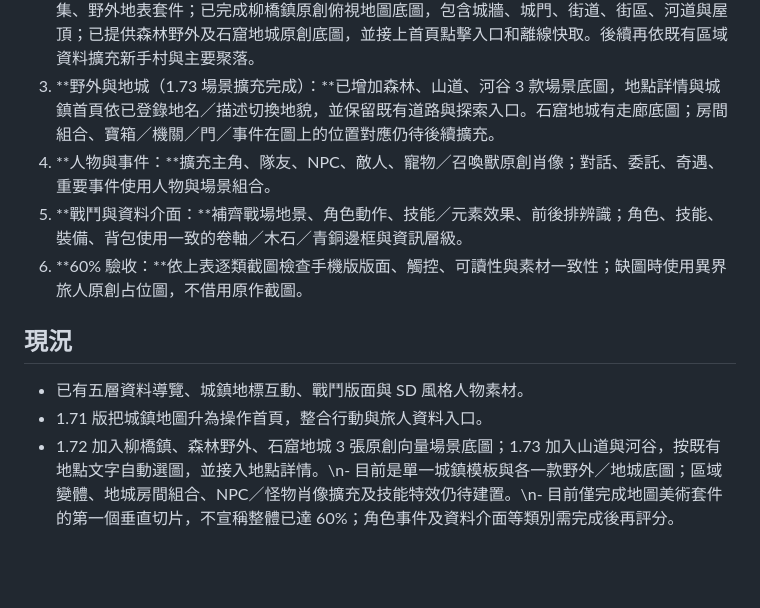
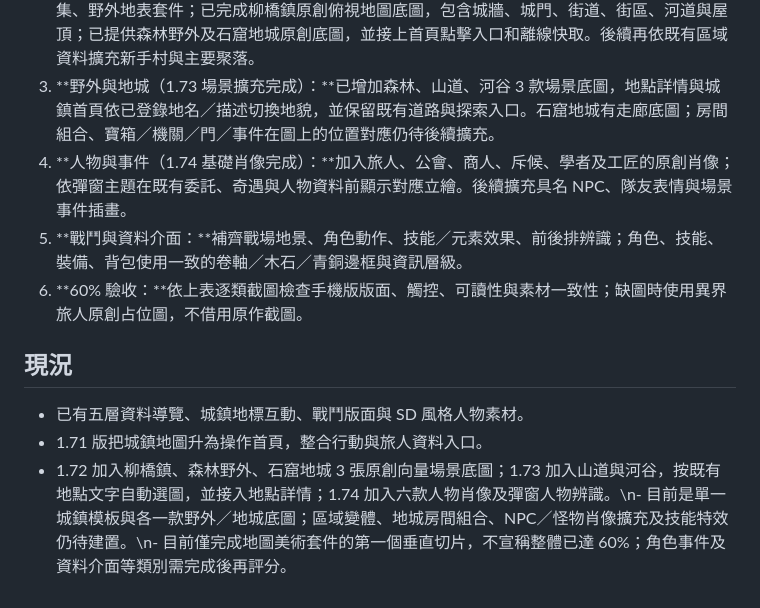
Before and after one commit to alanyen-git/dalu-game-web, a Markdown page: qunlu-app/docs/xuanyuan-art-parity-roadmap.md, the part around the change. GitHub-like rendering; blank space fills up the shorter version.

Commit message:
Record character event art progress

```diff
--- a/qunlu-app/docs/xuanyuan-art-parity-roadmap.md
+++ b/qunlu-app/docs/xuanyuan-art-parity-roadmap.md
@@ -28,7 +28,7 @@
 1. **1.71 旅途主畫面與操作整合：**城鎮地圖成為首頁；旅人狀態、可用行動、旅誌、角色／背包／委託入口同處一頁；設施由地標直接互動。此階段建立操作與版面基礎，不宣稱整體美術已達 60%。
 2. **地圖美術套件（1.72 起始版完成）：**建立原創地形色票、道路與城牆樣式、地標牌、建築圖集、野外地表套件；已完成柳橋鎮原創俯視地圖底圖，包含城牆、城門、街道、街區、河道與屋頂；已提供森林野外及石窟地城原創底圖，並接上首頁點擊入口和離線快取。後續再依既有區域資料擴充新手村與主要聚落。
 3. **野外與地城（1.73 場景擴充完成）：**已增加森林、山道、河谷 3 款場景底圖，地點詳情與城鎮首頁依已登錄地名／描述切換地貌，並保留既有道路與探索入口。石窟地城有走廊底圖；房間組合、寶箱／機關／門／事件在圖上的位置對應仍待後續擴充。
-4. **人物與事件：**擴充主角、隊友、NPC、敵人、寵物／召喚獸原創肖像；對話、委託、奇遇、重要事件使用人物與場景組合。
+4. **人物與事件（1.74 基礎肖像完成）：**加入旅人、公會、商人、斥候、學者及工匠的原創肖像；依彈窗主題在既有委託、奇遇與人物資料前顯示對應立繪。後續擴充具名 NPC、隊友表情與場景事件插畫。
 5. **戰鬥與資料介面：**補齊戰場地景、角色動作、技能／元素效果、前後排辨識；角色、技能、裝備、背包使用一致的卷軸／木石／青銅邊框與資訊層級。
 6. **60% 驗收：**依上表逐類截圖檢查手機版版面、觸控、可讀性與素材一致性；缺圖時使用異界旅人原創占位圖，不借用原作截圖。
 
@@ -36,4 +36,4 @@
 
 - 已有五層資料導覽、城鎮地標互動、戰鬥版面與 SD 風格人物素材。
 - 1.71 版把城鎮地圖升為操作首頁，整合行動與旅人資料入口。
-- 1.72 加入柳橋鎮、森林野外、石窟地城 3 張原創向量場景底圖；1.73 加入山道與河谷，按既有地點文字自動選圖，並接入地點詳情。\n- 目前是單一城鎮模板與各一款野外／地城底圖；區域變體、地城房間組合、NPC／怪物肖像擴充及技能特效仍待建置。\n- 目前僅完成地圖美術套件的第一個垂直切片，不宣稱整體已達 60%；角色事件及資料介面等類別需完成後再評分。
+- 1.72 加入柳橋鎮、森林野外、石窟地城 3 張原創向量場景底圖；1.73 加入山道與河谷，按既有地點文字自動選圖，並接入地點詳情；1.74 加入六款人物肖像及彈窗人物辨識。\n- 目前是單一城鎮模板與各一款野外／地城底圖；區域變體、地城房間組合、NPC／怪物肖像擴充及技能特效仍待建置。\n- 目前僅完成地圖美術套件的第一個垂直切片，不宣稱整體已達 60%；角色事件及資料介面等類別需完成後再評分。
```
